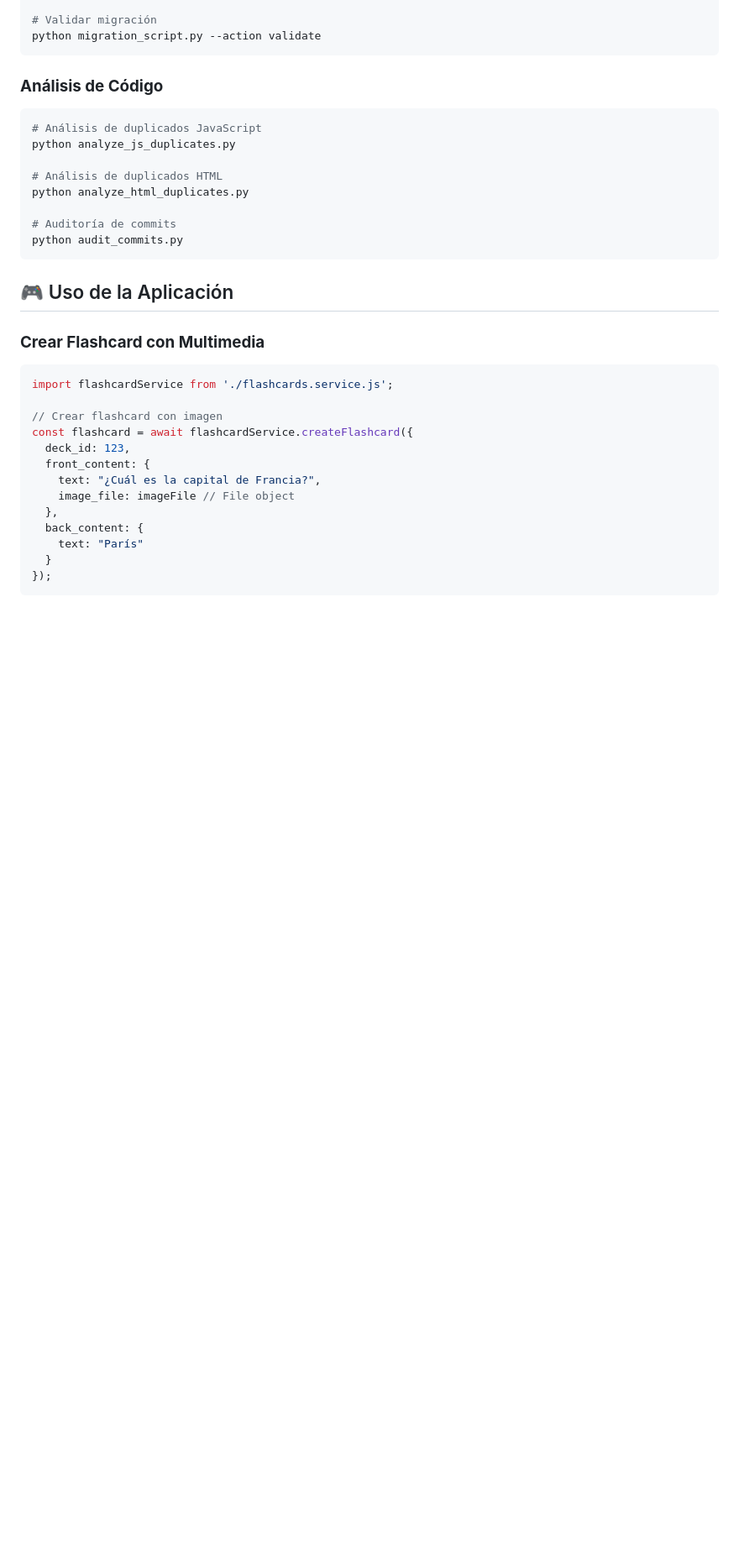
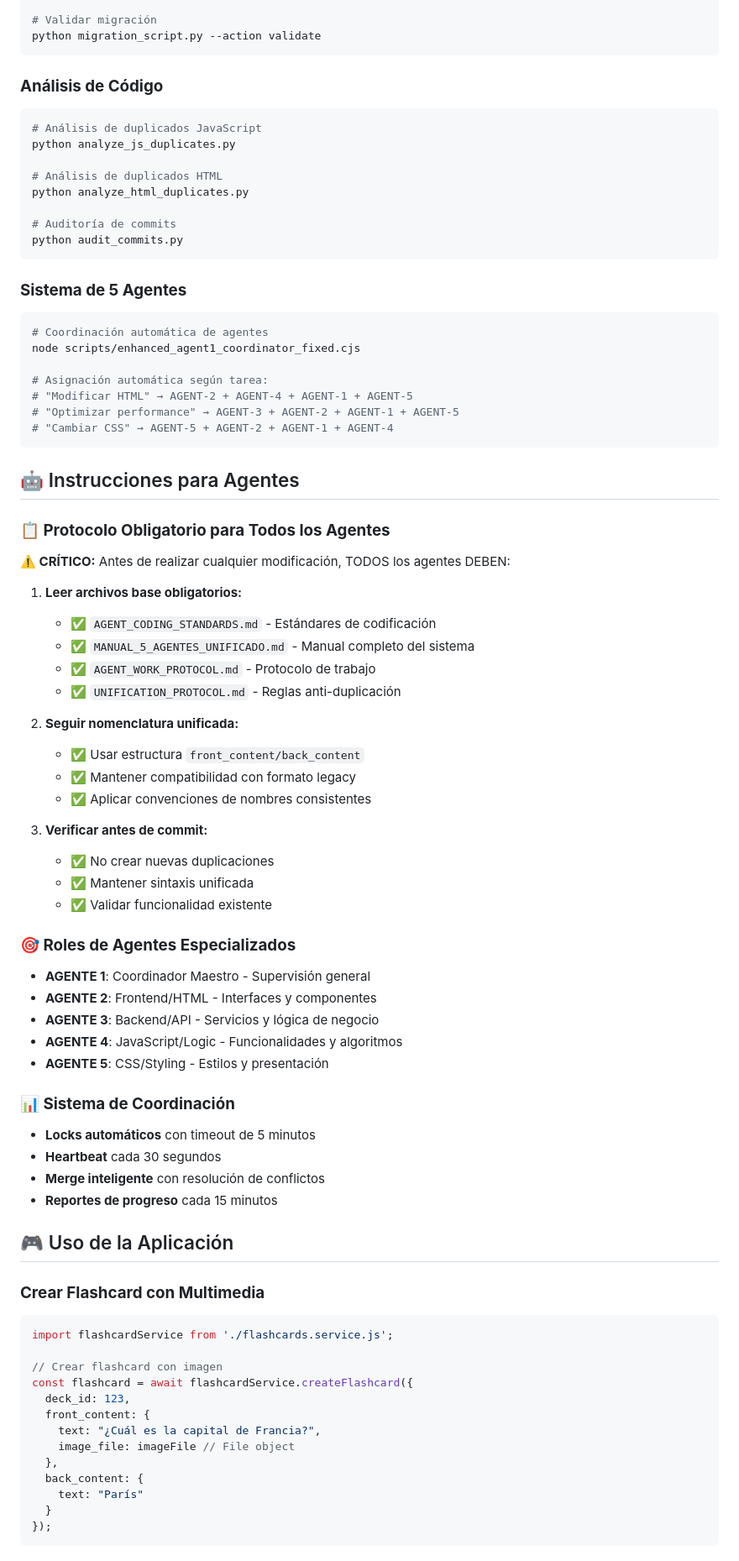
Before and after one commit to Matraca130/FLASHCARD, a Markdown page: README.md, the part around one of its changes. Shown at 84% size. Rendered like a GitHub page; blank space fills up the shorter version.

Commit message:
docs: Adicionar arquivos de unificação de nomenclatura ao README
- Adicionar seção completa do Sistema de 5 Agentes
- Incluir todos os manuais e planos de unificação
- Adicionar arquivos de coordenação JSON
- Incluir instruções obrigatórias para agentes
- Definir protocolo de trabalho unificado
- Especificar roles de agentes especializados
- Documentar sistema de coordinação automática

Arquivos adicionados:
✅ MANUAL_5_AGENTES_UNIFICADO.md
✅ INSTRUCCIONES_AGENTE_1_COORDINADOR.md
✅ PLAN_TRABAJO_5_AGENTES.md
✅ PLAN_AGENTES_HTML.md
✅ PLAN_REFACTORIZACION.md
✅ agent_distribution_plan.json
✅ final_coordination_report.json
✅ enhanced_coordination_report.json
✅ unified_coordination_report.json
✅ .agent-coordination.json

````diff
--- a/README.md
+++ b/README.md
@@ -210,6 +226,53 @@ python analyze_html_duplicates.py
 # Auditoría de commits
 python audit_commits.py
 ```
+
+### **Sistema de 5 Agentes**
+```bash
+# Coordinación automática de agentes
+node scripts/enhanced_agent1_coordinator_fixed.cjs
+
+# Asignación automática según tarea:
+# "Modificar HTML" → AGENT-2 + AGENT-4 + AGENT-1 + AGENT-5
+# "Optimizar performance" → AGENT-3 + AGENT-2 + AGENT-1 + AGENT-5
+# "Cambiar CSS" → AGENT-5 + AGENT-2 + AGENT-1 + AGENT-4
+```
+
+## 🤖 Instrucciones para Agentes
+
+### **📋 Protocolo Obligatorio para Todos los Agentes**
+
+**⚠️ CRÍTICO:** Antes de realizar cualquier modificación, TODOS los agentes DEBEN:
+
+1. **Leer archivos base obligatorios:**
+   - ✅ `AGENT_CODING_STANDARDS.md` - Estándares de codificación
+   - ✅ `MANUAL_5_AGENTES_UNIFICADO.md` - Manual completo del sistema
+   - ✅ `AGENT_WORK_PROTOCOL.md` - Protocolo de trabajo
+   - ✅ `UNIFICATION_PROTOCOL.md` - Reglas anti-duplicación
+
+2. **Seguir nomenclatura unificada:**
+   - ✅ Usar estructura `front_content/back_content`
+   - ✅ Mantener compatibilidad con formato legacy
+   - ✅ Aplicar convenciones de nombres consistentes
+
+3. **Verificar antes de commit:**
+   - ✅ No crear nuevas duplicaciones
+   - ✅ Mantener sintaxis unificada
+   - ✅ Validar funcionalidad existente
+
+### **🎯 Roles de Agentes Especializados**
+
+- **AGENTE 1**: Coordinador Maestro - Supervisión general
+- **AGENTE 2**: Frontend/HTML - Interfaces y componentes
+- **AGENTE 3**: Backend/API - Servicios y lógica de negocio
+- **AGENTE 4**: JavaScript/Logic - Funcionalidades y algoritmos
+- **AGENTE 5**: CSS/Styling - Estilos y presentación
+
+### **📊 Sistema de Coordinación**
+- **Locks automáticos** con timeout de 5 minutos
+- **Heartbeat** cada 30 segundos
+- **Merge inteligente** con resolución de conflictos
+- **Reportes de progreso** cada 15 minutos
 
 ## 🎮 Uso de la Aplicación
 
````
Also changed, not shown: other parts of README.md (+16 -0 lines).
